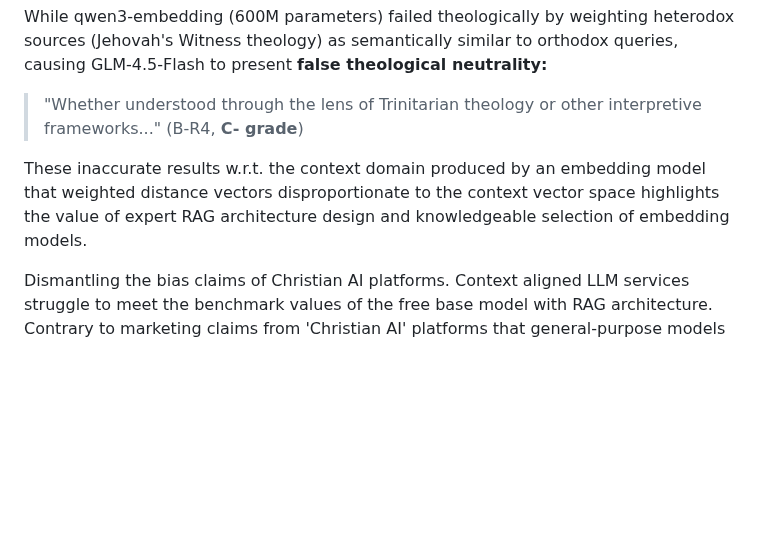
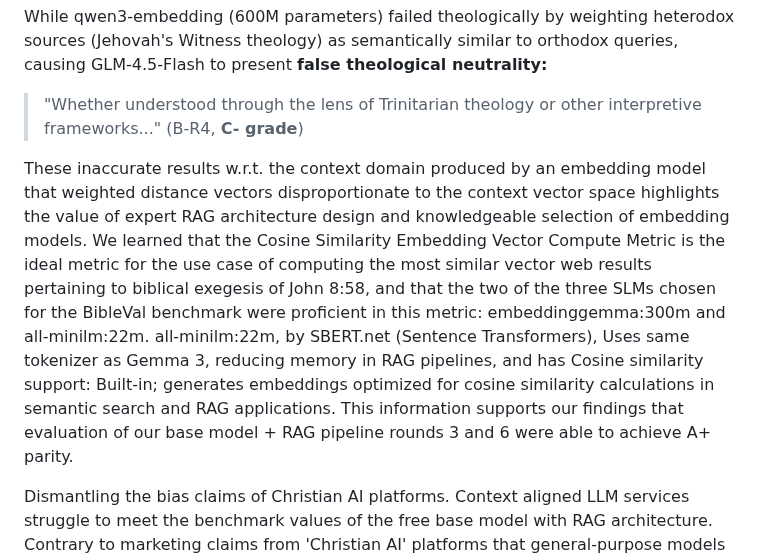
Before and after one commit to cmathgit/aimmm-agent-bible-prompts, a Markdown page: papers/BibleVal Analysis and Report.md, the part around the change. Drawn GitHub-style; blank space fills up the shorter version.

Commit message:
cosine similarity distance metric

```diff
--- a/papers/BibleVal Analysis and Report.md
+++ b/papers/BibleVal Analysis and Report.md
@@ -19,7 +19,7 @@ Embeddinggemma (300M parameters) maintained Baptist Faith & Message 2000 alignme
 While qwen3-embedding (600M parameters) failed theologically by weighting heterodox sources (Jehovah's Witness theology) as semantically similar to orthodox queries, causing GLM-4.5-Flash to present **false theological neutrality:**
 > "Whether understood through the lens of Trinitarian theology or other interpretive frameworks..." (B-R4, **C- grade**)
 
-These inaccurate results w.r.t. the context domain produced by an embedding model that weighted distance vectors disproportionate to the context vector space highlights the value of expert RAG architecture design and knowledgeable selection of embedding models.
+These inaccurate results w.r.t. the context domain produced by an embedding model that weighted distance vectors disproportionate to the context vector space highlights the value of expert RAG architecture design and knowledgeable selection of embedding models. We learned that the Cosine Similarity Embedding Vector Compute Metric is the ideal metric for the use case of computing the most similar vector web results pertaining to biblical exegesis of John 8:58, and that the two of the three SLMs chosen for the BibleVal benchmark were proficient in this metric: embeddinggemma:300m and all-minilm:22m. all-minilm:22m, by SBERT.net (Sentence Transformers), Uses same tokenizer as Gemma 3, reducing memory in RAG pipelines, and has Cosine similarity support: Built-in; generates embeddings optimized for cosine similarity calculations in semantic search and RAG applications. This information supports our findings that evaluation of our base model + RAG pipeline rounds 3 and 6 were able to achieve A+ parity.
 
 Dismantling the bias claims of Christian AI platforms. Context aligned LLM services struggle to meet the benchmark values of the free base model with RAG architecture. Contrary to marketing claims from 'Christian AI' platforms that general-purpose models exhibit anti-Christian bias, non-Christian LLMs (Claude-4.5-Sonnet, GLM-4.6, Perplexity Sonar—developed by secular organizations) consistently produced theologically orthodox, Baptist Faith & Message 2000-aligned exegesis achieving A+ theological orthodoxy with uncompromising BFM2000 alignment. Conversely, FaithGPT (Christian-branded) underperformed with B- grade output exhibiting problematic pastoral tone. This empirical evidence demonstrates that architectural rigor—specifically, RAG design, embedding model selection, and domain filtering—guarantees theological safety and alignment, independent of vendor religious identity. Organizations can confidently deploy cost-optimized solutions without theological compromise.
 
```
